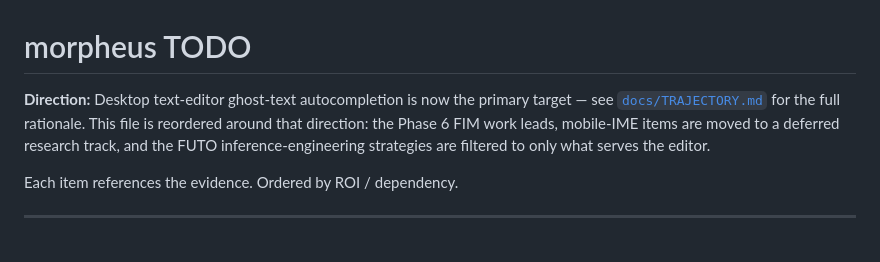
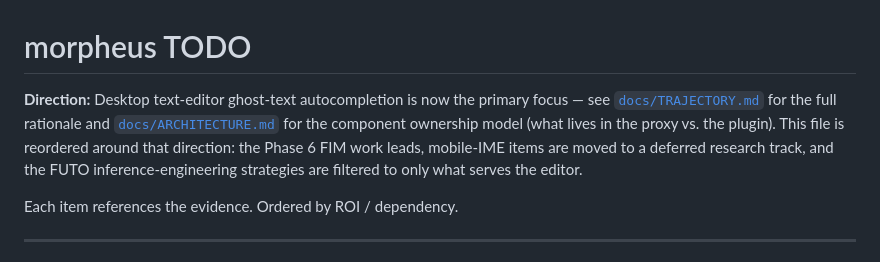
Before and after one commit to itzune/morpheus, a Markdown page: TODO.md, the part around the change. Drawn GitHub-style.

```diff
--- a/TODO.md
+++ b/TODO.md
@@ -1,8 +1,9 @@
 # morpheus TODO
 
 **Direction:** Desktop text-editor ghost-text autocompletion is now the primary
-target — see [`docs/TRAJECTORY.md`](./docs/TRAJECTORY.md) for the full rationale.
-This file is reordered around that direction: the Phase 6 FIM work leads,
+focus — see [`docs/TRAJECTORY.md`](./docs/TRAJECTORY.md) for the full rationale
+and [`docs/ARCHITECTURE.md`](./docs/ARCHITECTURE.md) for the component
+ownership model (what lives in the proxy vs. the plugin). This file is reordered around that direction: the Phase 6 FIM work leads,
 mobile-IME items are moved to a deferred research track, and the FUTO
 inference-engineering strategies are filtered to only what serves the editor.
 
```
Also changed, not shown: README.md (+1 -1 lines), docs/ARCHITECTURE.md (added, +355 -0 lines).
